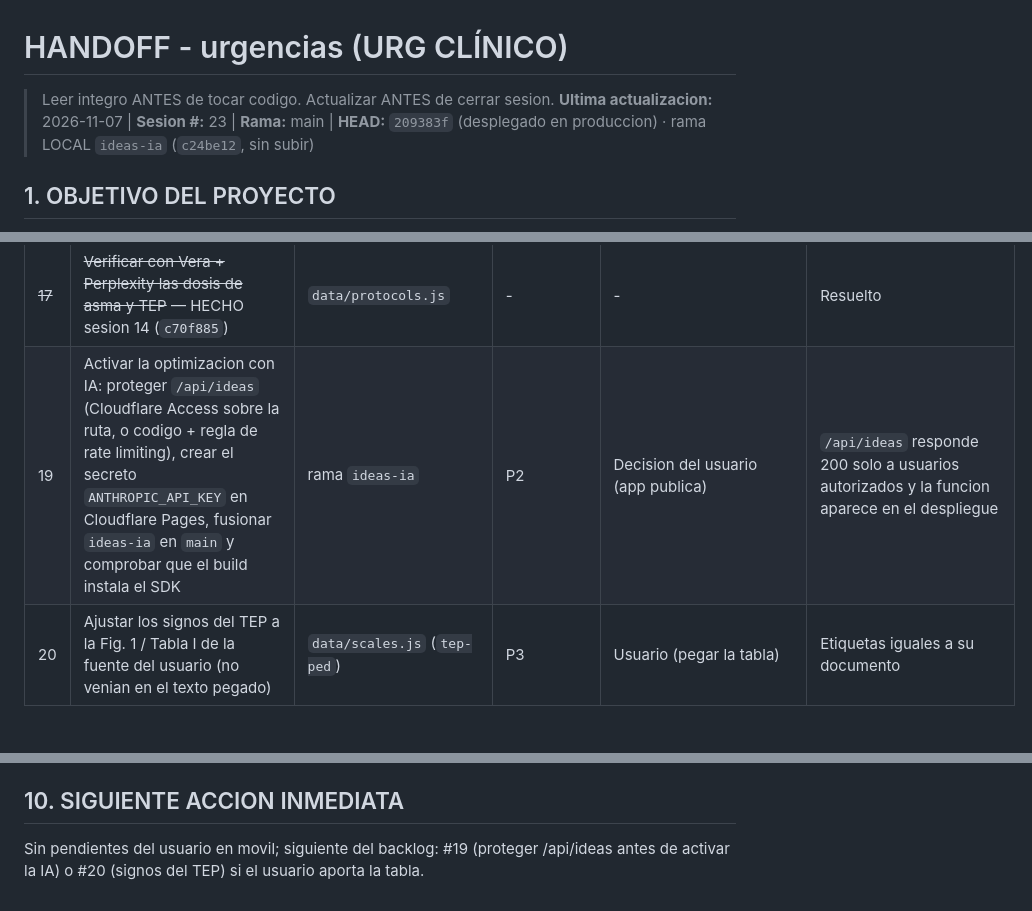
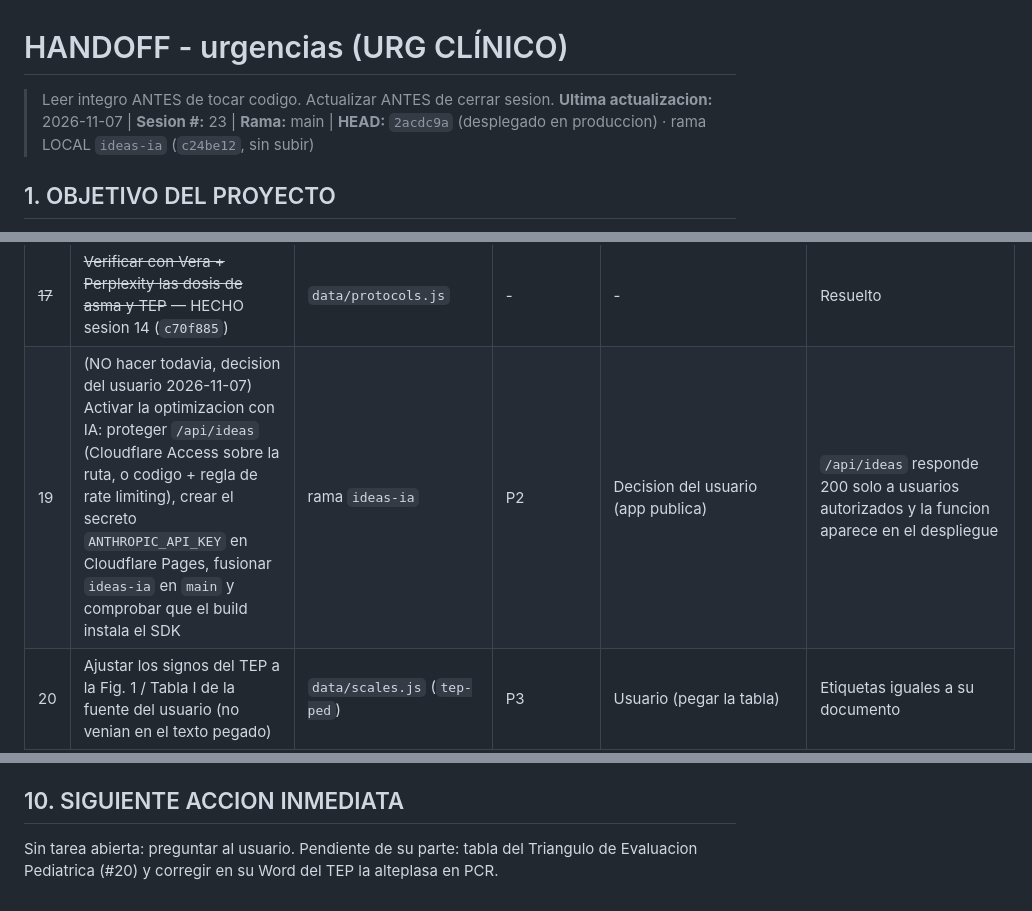
Before and after one commit to juliandavidhiguera/urgencias, a Markdown page: HANDOFF.md, 3 parts joined by grey strips. Drawn GitHub-style; blank space fills up the shorter version.

```diff
--- a/HANDOFF.md
+++ b/HANDOFF.md
@@ -1,6 +1,6 @@
 # HANDOFF - urgencias (URG CLÍNICO)
 > Leer integro ANTES de tocar codigo. Actualizar ANTES de cerrar sesion.
-**Ultima actualizacion:** 2026-11-07 | **Sesion #:** 23 | **Rama:** main | **HEAD:** `209383f` (desplegado en produccion) · rama LOCAL `ideas-ia` (`c24be12`, sin subir)
+**Ultima actualizacion:** 2026-11-07 | **Sesion #:** 23 | **Rama:** main | **HEAD:** `2acdc9a` (desplegado en produccion) · rama LOCAL `ideas-ia` (`c24be12`, sin subir)
 
 ## 1. OBJETIVO DEL PROYECTO
 PWA de consulta rapida para urgencias: cheatsheets, escalas clinicas, formulas, protocolos de codigos de activacion (IAM/ictus/trauma/sepsis/riesgo suicidio), farmacos con perfusion IV calculada por peso, checklist de intubacion/SIR, fichas tecnicas y bibliografia. "Terminado" no aplica (herramienta viva de uso clinico); cada sesion anade/corrige contenido o UI.
@@ -209,7 +210,7 @@ PWA de consulta rapida para urgencias: cheatsheets, escalas clinicas, formulas,
 | 15 | Verificar con fuente primaria lo que GOLD 2026 no cubre en el protocolo EPOC: criterios de UCI del Word (PaO2 <40, pH <7,25, en figura no extraible), parametros de VMNI (EPAP 4–6/IPAP 10–12 → 18–20), gasometria a 30–60 min, metilprednisolona 40 mg IV | `data/protocols.js`, Word del protocolo | P3 | - | Cada dato con cita (ERS/ATS 2017 u otra) o marcado como pauta local |
 | 16 | Probar el evaluador EPOC en movil real y en modo oscuro (layout 390px y oscuro ya verificados en escritorio, sesion 13) | `index.html` (`.pe-*`) | P3 | Usuario (movil) | Campos legibles a ancho de movil y colores de gravedad con contraste en oscuro |
 | ~~17~~ | ~~Verificar con Vera + Perplexity las dosis de asma y TEP~~ — HECHO sesion 14 (`c70f885`) | `data/protocols.js` | - | - | Resuelto |
-| 19 | Activar la optimizacion con IA: proteger `/api/ideas` (Cloudflare Access sobre la ruta, o codigo + regla de rate limiting), crear el secreto `ANTHROPIC_API_KEY` en Cloudflare Pages, fusionar `ideas-ia` en `main` y comprobar que el build instala el SDK | rama `ideas-ia` | P2 | Decision del usuario (app publica) | `/api/ideas` responde 200 solo a usuarios autorizados y la funcion aparece en el despliegue |
+| 19 | (NO hacer todavia, decision del usuario 2026-11-07) Activar la optimizacion con IA: proteger `/api/ideas` (Cloudflare Access sobre la ruta, o codigo + regla de rate limiting), crear el secreto `ANTHROPIC_API_KEY` en Cloudflare Pages, fusionar `ideas-ia` en `main` y comprobar que el build instala el SDK | rama `ideas-ia` | P2 | Decision del usuario (app publica) | `/api/ideas` responde 200 solo a usuarios autorizados y la funcion aparece en el despliegue |
 | 20 | Ajustar los signos del TEP a la Fig. 1 / Tabla I de la fuente del usuario (no venian en el texto pegado) | `data/scales.js` (`tep-ped`) | P3 | Usuario (pegar la tabla) | Etiquetas iguales a su documento |
 
 ## 7. BUGS CONOCIDOS Y DEUDA TECNICA
@@ -294,4 +295,4 @@ PWA de consulta rapida para urgencias: cheatsheets, escalas clinicas, formulas,
 - **Rango de perfusion por nodo**: `{n, dosis, min, max, rango}` en `farmacos` de un nodo sustituye el rango de `data/infusions.js` en el panel lateral (`_farmRango`, leido via `_farmCfgDeCaja`). Sin `min` se usa el de Perfusion IV. Titulos de escala sin entidades HTML (`&lt;`): el panel lateral los pone con `textContent`.
 
 ## 10. SIGUIENTE ACCION INMEDIATA
-Sin pendientes del usuario en movil; siguiente del backlog: #19 (proteger /api/ideas antes de activar la IA) o #20 (signos del TEP) si el usuario aporta la tabla.
+Sin tarea abierta: preguntar al usuario. Pendiente de su parte: tabla del Triangulo de Evaluacion Pediatrica (#20) y corregir en su Word del TEP la alteplasa en PCR.
```
Also changed, not shown: other parts of HANDOFF.md (+1 -0 lines).
